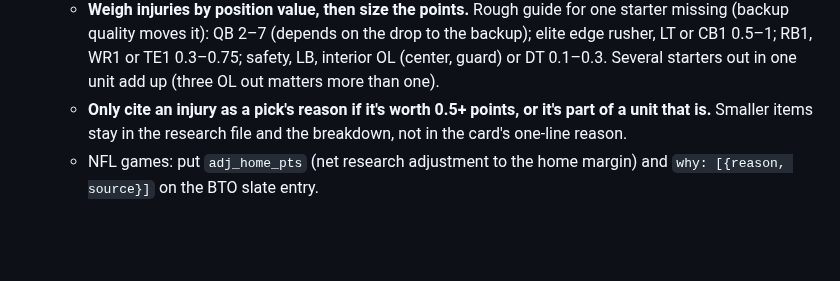
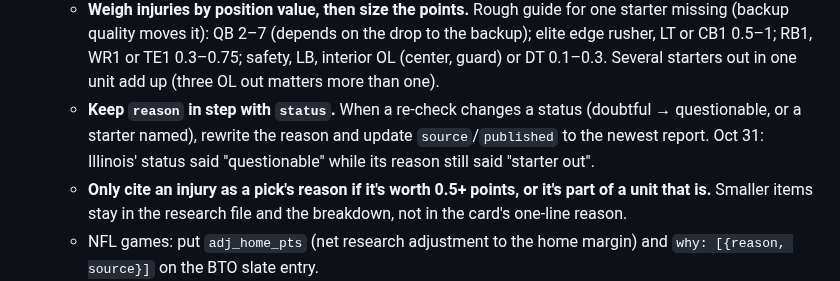
Before and after one commit to mbryan20/sports-hq, a Markdown page: picks/RUNBOOK.md, the part around the change. Drawn GitHub-style; blank space fills up the shorter version.

Commit message:
RUNBOOK: rewrite a research reason when its status changes
Co-Authored-By: Claude Opus 5.5 <noreply@anthropic.com>

```diff
--- a/picks/RUNBOOK.md
+++ b/picks/RUNBOOK.md
@@ -32,6 +32,9 @@ The page is https://mbryan20.github.io/sports-hq/picks/ and is built from `../do
    - **Weigh injuries by position value, then size the points.** Rough guide for one starter missing (backup quality moves it):
      QB 2–7 (depends on the drop to the backup); elite edge rusher, LT or CB1 0.5–1; RB1, WR1 or TE1 0.3–0.75; safety, LB,
      interior OL (center, guard) or DT 0.1–0.3. Several starters out in one unit add up (three OL out matters more than one).
+   - **Keep `reason` in step with `status`.** When a re-check changes a status (doubtful → questionable, or a starter named),
+     rewrite the reason and update `source`/`published` to the newest report. Oct 31: Illinois' status said "questionable"
+     while its reason still said "starter out".
    - **Only cite an injury as a pick's reason if it's worth 0.5+ points, or it's part of a unit that is.** Smaller items stay in
      the research file and the breakdown, not in the card's one-line reason.
    - NFL games: put `adj_home_pts` (net research adjustment to the home margin) and `why: [{reason, source}]` on the BTO slate entry.
```
